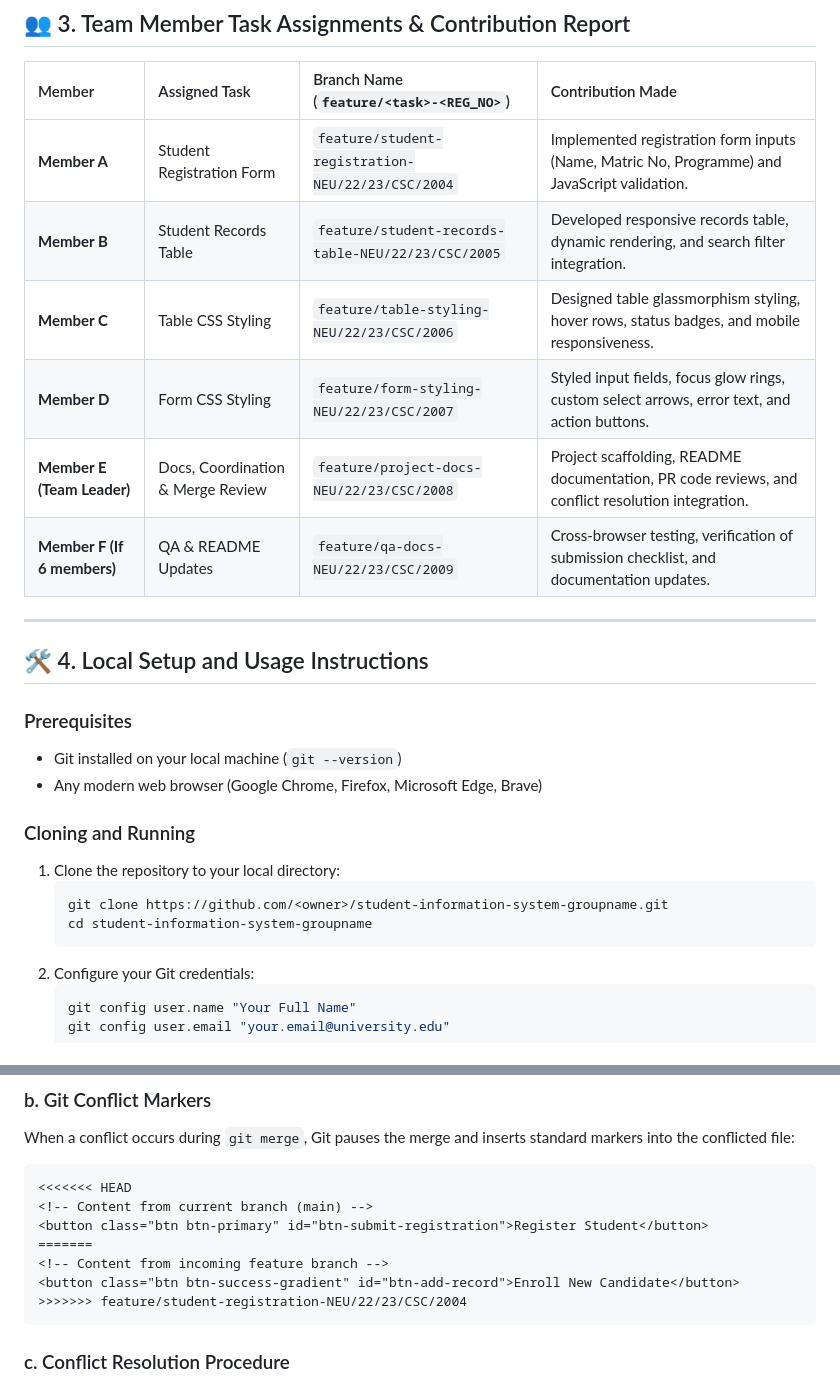
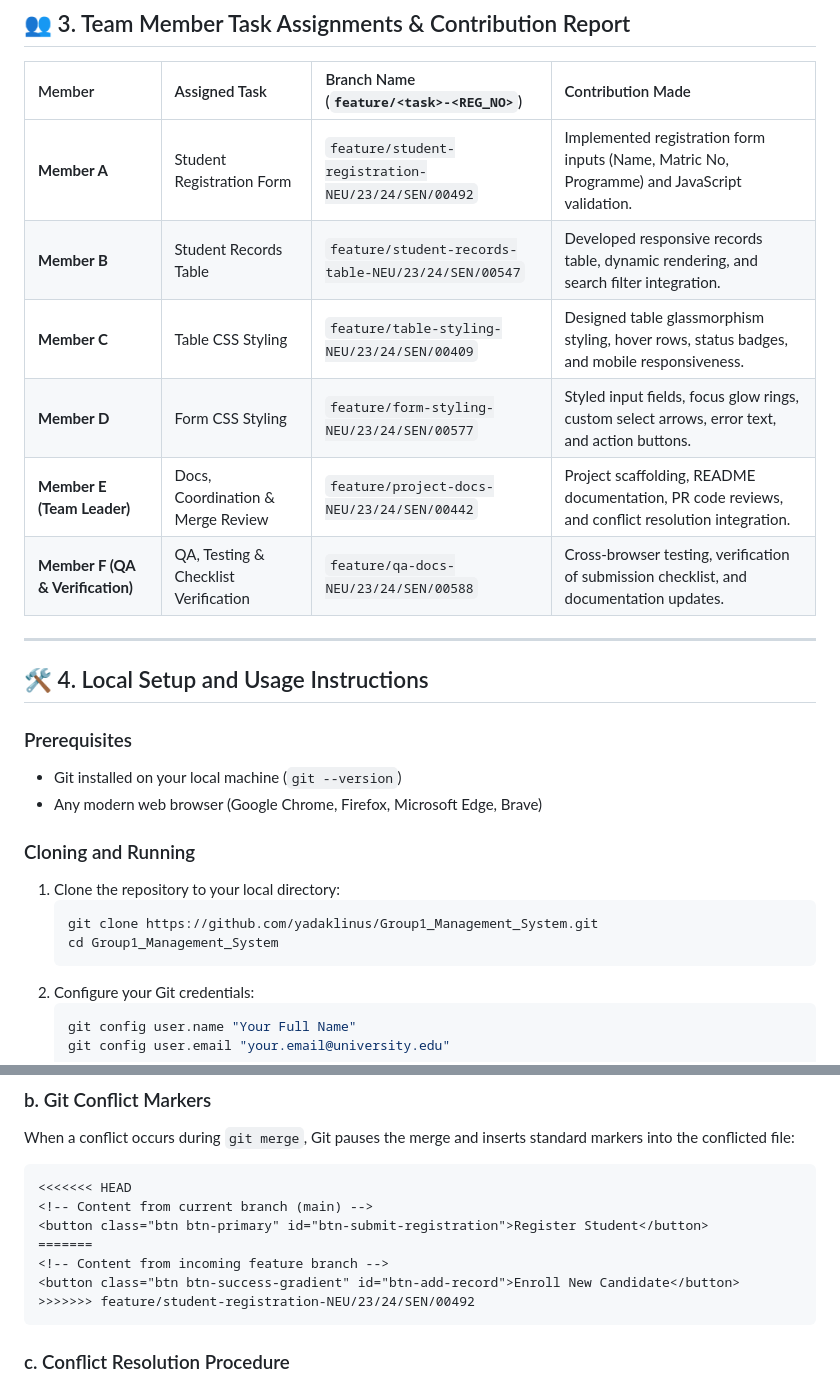
Before and after one commit to yadaklinus/Group1_Management_System, a Markdown page: README.md, 2 parts joined by grey strips. GitHub-like rendering.

Commit message:
docs: Update team contribution matrix, checklist, and verification guide (NEU/23/24/SEN/00442)

````diff
--- a/README.md
+++ b/README.md
@@ -30,12 +30,12 @@ student-information-system-groupname/
 
 | Member | Assigned Task | Branch Name (`feature/<task>-<REG_NO>`) | Contribution Made |
 | :--- | :--- | :--- | :--- |
-| **Member A** | Student Registration Form | `feature/student-registration-NEU/22/23/CSC/2004` | Implemented registration form inputs (Name, Matric No, Programme) and JavaScript validation. |
-| **Member B** | Student Records Table | `feature/student-records-table-NEU/22/23/CSC/2005` | Developed responsive records table, dynamic rendering, and search filter integration. |
-| **Member C** | Table CSS Styling | `feature/table-styling-NEU/22/23/CSC/2006` | Designed table glassmorphism styling, hover rows, status badges, and mobile responsiveness. |
-| **Member D** | Form CSS Styling | `feature/form-styling-NEU/22/23/CSC/2007` | Styled input fields, focus glow rings, custom select arrows, error text, and action buttons. |
-| **Member E (Team Leader)** | Docs, Coordination & Merge Review | `feature/project-docs-NEU/22/23/CSC/2008` | Project scaffolding, README documentation, PR code reviews, and conflict resolution integration. |
-| **Member F (If 6 members)** | QA & README Updates | `feature/qa-docs-NEU/22/23/CSC/2009` | Cross-browser testing, verification of submission checklist, and documentation updates. |
+| **Member A** | Student Registration Form | `feature/student-registration-NEU/23/24/SEN/00492` | Implemented registration form inputs (Name, Matric No, Programme) and JavaScript validation. |
+| **Member B** | Student Records Table | `feature/student-records-table-NEU/23/24/SEN/00547` | Developed responsive records table, dynamic rendering, and search filter integration. |
+| **Member C** | Table CSS Styling | `feature/table-styling-NEU/23/24/SEN/00409` | Designed table glassmorphism styling, hover rows, status badges, and mobile responsiveness. |
+| **Member D** | Form CSS Styling | `feature/form-styling-NEU/23/24/SEN/00577` | Styled input fields, focus glow rings, custom select arrows, error text, and action buttons. |
+| **Member E (Team Leader)** | Docs, Coordination & Merge Review | `feature/project-docs-NEU/23/24/SEN/00442` | Project scaffolding, README documentation, PR code reviews, and conflict resolution integration. |
+| **Member F (QA & Verification)** | QA, Testing & Checklist Verification | `feature/qa-docs-NEU/23/24/SEN/00588` | Cross-browser testing, verification of submission checklist, and documentation updates. |
 
 ---
 
@@ -48,8 +48,8 @@ student-information-system-groupname/
 ### Cloning and Running
 1. Clone the repository to your local directory:
    ```bash
-   git clone https://github.com/<owner>/student-information-system-groupname.git
-   cd student-information-system-groupname
+   git clone https://github.com/yadaklinus/Group1_Management_System.git
+   cd Group1_Management_System
    ```
 2. Configure your Git credentials:
    ```bash
@@ -77,7 +77,7 @@ When a conflict occurs during `git merge`, Git pauses the merge and inserts stan
 =======
 <!-- Content from incoming feature branch -->
 <button class="btn btn-success-gradient" id="btn-add-record">Enroll New Candidate</button>
->>>>>>> feature/student-registration-NEU/22/23/CSC/2004
+>>>>>>> feature/student-registration-NEU/23/24/SEN/00492
 ```
 
 ### c. Conflict Resolution Procedure
````
Also changed, not shown: CHECKLIST.md (+13 -11 lines), MEMBER_ACTION_GUIDE.md (+6 -6 lines).
